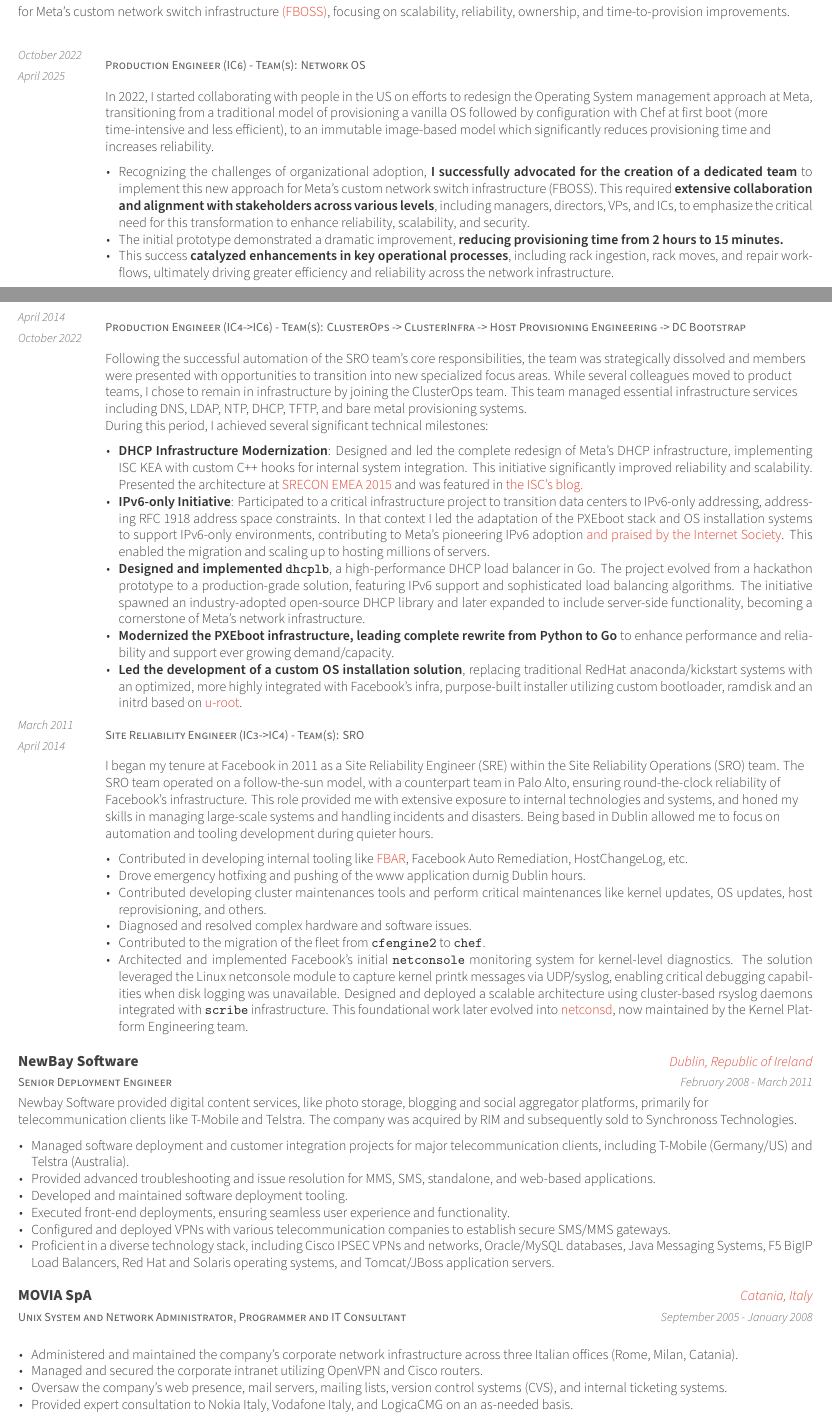
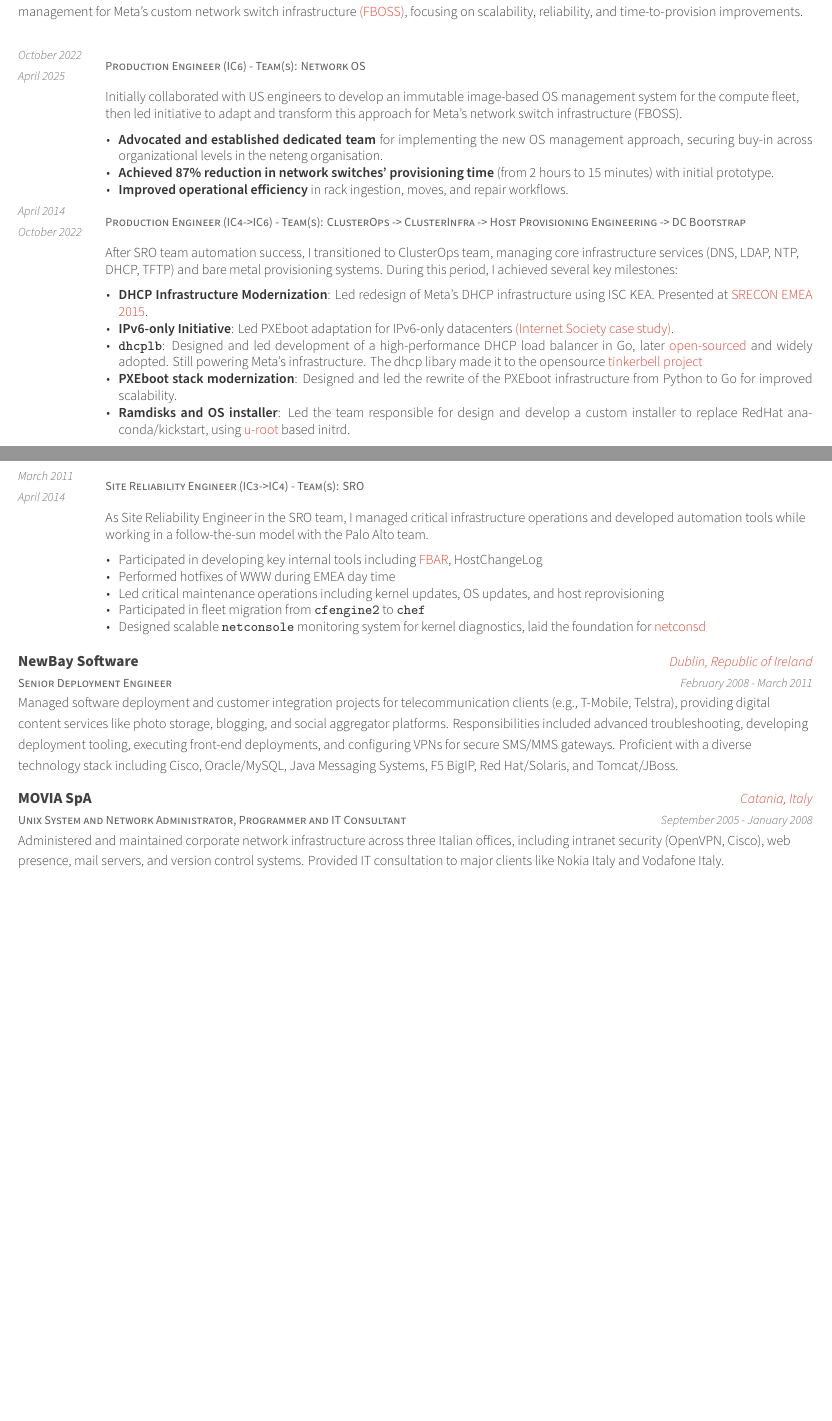
Before and after one commit to pallotron/cv, a LaTeX CV (angelo_failla_resume.tex, which reads includes/experience.tex): two parts of pages 1 and 2 of 4 before the commit and two parts of pages 1 and 2 of 3 after it, joined at a grey line, cut so that both start at the same text, the shorter picture padded with empty space. Compiled offline with XeLaTeX.

Commit message:
compressed CV into 3 pages

```diff
--- a/includes/experience.tex
+++ b/includes/experience.tex
@@ -9,12 +9,7 @@
   {Dublin, Republic of Ireland} % Location
   {March 2011 - Present} % Date(s)
   {
-    Progressed from IC3 to IC6, advancing from being an IC3 on a Tier 1 with infrastructure-wide support responsibilities to
-    driving critical datacenter automation initiatives in the bare metal provisioning space.
-    Recently, I have led efforts to transform the way
-    we manage the Operating System for Meta's custom network switch infrastructure
-    \href{https://engineering.fb.com/2015/03/10/data-center-engineering/facebook-open-switching-system-fboss-and-wedge-in-the-open/}{(FBOSS)},
-    focusing on scalability, reliability, ownership, and time-to-provision improvements.
+    Progressed from IC3 to IC6, leading critical datacenter automation and bare metal provisioning initiatives. Recently, led efforts to transform OS management for Meta's custom network switch infrastructure \href{https://engineering.fb.com/2015/03/10/data-center-engineering/facebook-open-switching-system-fboss-and-wedge-in-the-open/}{(FBOSS)}, focusing on scalability, reliability, and time-to-provision improvements.
   }
   \vspace{5mm}
 
@@ -22,13 +17,13 @@
   {Production Engineer (IC6) - Team(s): Network OS}
   {October 2022 \newline April 2025}
   {
-    In 2022, I started collaborating with people in the US on efforts to redesign the Operating System management approach at Meta, transitioning from a traditional model of provisioning a vanilla OS followed by configuration with Chef at first boot (more time-intensive and less efficient), to an immutable image-based model which
-    significantly reduces provisioning time and increases reliability.
+    Initially collaborated with US engineers to develop an immutable image-based OS management system for the compute fleet, then led initiative to adapt and transform this approach for Meta's network switch infrastructure (FBOSS).
     \vspace{2mm}
     \begin{cvitems}
-      \item Recognizing the challenges of organizational adoption, \textbf{I successfully advocated for the creation of a dedicated team} to implement this new approach for Meta's custom network switch infrastructure (FBOSS). This required \textbf{extensive collaboration and alignment with stakeholders across various levels}, including managers, directors, VPs, and ICs, to emphasize the critical need for this transformation to enhance reliability, scalability, and security.
-      \item The initial prototype demonstrated a dramatic improvement, \textbf{reducing provisioning time from 2 hours to 15 minutes.}
-      \item This success \textbf{catalyzed enhancements in key operational processes}, including rack ingestion, rack moves, and repair workflows, ultimately driving greater efficiency and reliability across the network infrastructure.
+      \item \textbf{Advocated and established dedicated team} for implementing the new OS management approach,
+      securing buy-in across organizational levels in the neteng organisation.
+      \item \textbf{Achieved 87\% reduction in network switches' provisioning time} (from 2 hours to 15 minutes) with initial prototype.
+      \item \textbf{Improved operational efficiency} in rack ingestion, moves, and repair workflows.
     \end{cvitems}
   }
 
@@ -36,33 +31,21 @@
   {Production Engineer (IC4->IC6) - Team(s): ClusterOps -> ClusterInfra -> Host Provisioning Engineering -> DC Bootstrap}
   {April 2014 \newline October 2022}
   {
-    Following the successful automation of the SRO team's core responsibilities, the team was strategically dissolved and
-    members were presented with opportunities to transition into new specialized focus areas.
-    While several colleagues moved to product teams, I chose to remain in infrastructure by joining the ClusterOps team.
-    This team managed essential infrastructure services including DNS, LDAP, NTP, DHCP, TFTP, and bare metal provisioning systems.
-    \newline
-    During this period, I achieved several significant technical milestones:
+    After SRO team automation success, I transitioned to ClusterOps team, managing core infrastructure
+    services (DNS, LDAP, NTP, DHCP, TFTP) and bare metal provisioning systems.
+    During this period, I achieved several key milestones:
     \vspace{2mm}
     \begin{cvitems}
-      \item {\textbf{DHCP Infrastructure Modernization}: Designed and led the complete redesign of Meta's DHCP infrastructure,
-                  implementing ISC KEA with custom C++ hooks for internal system integration. This initiative
-                  significantly improved reliability and scalability. Presented the architecture at \href{https://www.usenix.org/conference/srecon15europe/program/presentation/failla}{SRECON EMEA 2015}
-                  and was featured in \href{https://www.isc.org/blogs/how-facebook-is-using-kea-in-the-datacenter/}{the ISC's blog.}}
-      \item {\textbf{IPv6-only Initiative}: Participated to a critical infrastructure project to transition
-                  data centers to IPv6-only addressing, addressing RFC 1918 address space constraints. In that context I led the
-                  adaptation of the PXEboot stack and OS installation systems to support IPv6-only environments, contributing
-                  to Meta's pioneering IPv6 adoption \href{https://www.internetsociety.org/resources/deploy360/2014/case-study-facebook-moving-to-an-ipv6-only-internal-network/}{and praised by the Internet Society}.
-                  This enabled the migration and scaling up to hosting millions of servers.}
-      \item {\textbf{Designed and implemented \texttt{dhcplb}}, a high-performance
-                  DHCP load balancer in Go. The project evolved from a hackathon prototype to a production-grade
-                  solution, featuring IPv6 support and sophisticated load balancing algorithms. The initiative spawned
-                  an industry-adopted open-source DHCP library and later expanded to include server-side functionality,
-                  becoming a cornerstone of Meta's network infrastructure.}
-      \item {\textbf{Modernized the PXEboot infrastructure, leading complete rewrite from Python
-                    to Go} to enhance performance and reliability and support ever growing demand/capacity.}
-      \item {\textbf{Led the development of a custom OS installation solution}, replacing traditional RedHat
-                  anaconda/kickstart systems with an optimized, more highly integrated with Facebook's infra, purpose-built installer utilizing custom bootloader, ramdisk and an initrd based on \href{https://github.com/u-root/u-root}{u-root}.}
-    \end{cvitems}
+      \item {\textbf{DHCP Infrastructure Modernization}: Led redesign of Meta's DHCP infrastructure using ISC KEA.
+                  Presented at \href{https://www.usenix.org/conference/srecon15europe/program/presentation/failla}{SRECON EMEA 2015}.}
+      \item {\textbf{IPv6-only Initiative}: Led PXEboot adaptation for IPv6-only datacenters
+                  \href{https://www.internetsociety.org/resources/deploy360/2014/case-study-facebook-moving-to-an-ipv6-only-internal-network/}{(Internet Society case study)}.}
+      \item {\textbf{\texttt{dhcplb}}: Designed and led development of a high-performance DHCP
+                  load balancer in Go, later \href{https://engineering.fb.com/2016/09/13/data-infrastructure/dhcplb-an-open-source-load-balancer/}{open-sourced}
+                  and widely adopted. Still powering Meta's infrastructure. The dhcp libary made it to the opensource \href{https://tinkerbell.org/}{tinkerbell project}}
+      \item {\textbf{PXEboot stack modernization}: Designed and led the rewrite of the PXEboot infrastructure from Python to Go for improved scalability.}
+      \item {\textbf{Ramdisks and OS installer}: Led the team responsible for design and develop a custom installer to replace RedHat anaconda/kickstart,
+                  using \href{https://github.com/u-root/u-root}{u-root} based initrd.}   \end{cvitems}
   }
 
   \cventryprevrole
@@ -71,19 +54,14 @@
     March 2011 \newline April 2014
   }
   {
-    I began my tenure at Facebook in 2011 as a Site Reliability Engineer (SRE) within the Site Reliability Operations (SRO) team. The SRO team operated on a follow-the-sun model, with a counterpart team in Palo Alto, ensuring round-the-clock reliability of Facebook's infrastructure. This role provided me with extensive exposure to internal technologies and systems, and honed my skills in managing large-scale systems and handling incidents and disasters. Being based in Dublin allowed me to focus on automation and tooling development during quieter hours.
+    As Site Reliability Engineer in the SRO team, I managed critical infrastructure operations and developed automation tools while working in a follow-the-sun model with the Palo Alto team.
     \vspace{2mm}
     \begin{cvitems}
-      \item {Contributed in developing internal tooling like \href{https://engineering.fb.com/2011/09/15/data-center-engineering/making-facebook-self-healing/}{FBAR}, Facebook Auto Remediation, HostChangeLog, etc.}
-      \item {Drove emergency hotfixing and pushing of the www application durnig Dublin hours.}
-      \item {Contributed developing cluster maintenances tools and perform critical maintenances like kernel updates, OS updates, host reprovisioning, and others.}
-      \item {Diagnosed and resolved complex hardware and software issues.}
-      \item {Contributed to the migration of the fleet from \texttt{cfengine2} to \texttt{chef}.}
-      \item {Architected and implemented Facebook's initial \texttt{netconsole} monitoring system for kernel-level diagnostics.
-                  The solution leveraged the Linux netconsole module to capture kernel printk messages via UDP/syslog, enabling critical
-                  debugging capabilities when disk logging was unavailable. Designed and deployed a scalable architecture using
-                  cluster-based rsyslog daemons integrated with \texttt{scribe} infrastructure. This foundational work later evolved
-                  into \href{https://github.com/facebook/netconsd}{netconsd}, now maintained by the Kernel Platform Engineering team.}
+      \item {Participated in developing key internal tools including \href{https://engineering.fb.com/2011/09/15/data-center-engineering/making-facebook-self-healing/}{FBAR}, HostChangeLog}
+      \item {Performed hotfixes of WWW during EMEA day time}
+      \item {Led critical maintenance operations including kernel updates, OS updates, and host reprovisioning}
+      \item {Participated in fleet migration from \texttt{cfengine2} to \texttt{chef}}
+      \item {Designed scalable \texttt{netconsole} monitoring system for kernel diagnostics, laid the foundation for \href{https://lcccna2016.sched.com/event/7RTv/monitoring-the-linux-kernel-at-facebook-calvin-owens-facebook}{netconsd}}
     \end{cvitems}
   }
 
@@ -93,18 +71,7 @@
   {Dublin, Republic of Ireland} % Location
   {February 2008 - March 2011} % Date(s)}
   {
-    Newbay Software provided digital content services, like photo storage, blogging and social aggregator platforms,
-    primarily for telecommunication clients like T-Mobile and Telstra.
-    The company was acquired by RIM and subsequently sold to Synchronoss Technologies.
-    \vspace{2mm}
-    \begin{cvitems} % Description(s) of tasks/responsibilities
-      \item Managed software deployment and customer integration projects for major telecommunication clients, including T-Mobile (Germany/US) and Telstra (Australia).
-      \item Provided advanced troubleshooting and issue resolution for MMS, SMS, standalone, and web-based applications.
-      \item Developed and maintained software deployment tooling.
-      \item Executed front-end deployments, ensuring seamless user experience and functionality.
-      \item Configured and deployed VPNs with various telecommunication companies to establish secure SMS/MMS gateways.
-      \item Proficient in a diverse technology stack, including Cisco IPSEC VPNs and networks, Oracle/MySQL databases, Java Messaging Systems, F5 BigIP Load Balancers, Red Hat and Solaris operating systems, and Tomcat/JBoss application servers.
-    \end{cvitems}
+    Managed software deployment and customer integration projects for telecommunication clients (e.g., T-Mobile, Telstra), providing digital content services like photo storage, blogging, and social aggregator platforms. Responsibilities included advanced troubleshooting, developing deployment tooling, executing front-end deployments, and configuring VPNs for secure SMS/MMS gateways. Proficient with a diverse technology stack including Cisco, Oracle/MySQL, Java Messaging Systems, F5 BigIP, Red Hat/Solaris, and Tomcat/JBoss.
   }
 
   \cventry
@@ -113,12 +80,7 @@
   {Catania, Italy} % Location
   {September 2005 - January 2008} % Date(s)
   {
-    \begin{cvitems} % Description(s) of tasks/responsibilities
-      \item Administered and maintained the company's corporate network infrastructure across three Italian offices (Rome, Milan, Catania).
-      \item Managed and secured the corporate intranet utilizing OpenVPN and Cisco routers.
-      \item Oversaw the company's web presence, mail servers, mailing lists, version control systems (CVS), and internal ticketing systems.
-      \item Provided expert consultation to Nokia Italy, Vodafone Italy, and LogicaCMG on an as-needed basis.
-    \end{cvitems}
+    Administered and maintained corporate network infrastructure across three Italian offices, including intranet security (OpenVPN, Cisco), web presence, mail servers, and version control systems. Provided IT consultation to major clients like Nokia Italy and Vodafone Italy.
   }
 
   \cventry
@@ -141,10 +98,3 @@
   {Catania, Italy}
   {December 2004 - September 2005}
   {
-    Small web agency providing web hosting, web design, and IT consulting services to local businesses.
-    \begin{cvitems}
-      \item Ordinary maintenance of internet services like DNS server, Web servers, FTP servers, Mail servers etc.
-      \item DNS domains registration and maintenance.
-      \item Troubleshooting and, technical support for customers and internal staff.
-      \item Developed web applications for customers using PHP and MySQL.
-    \end{cvitems}
```
Also changed, not shown: includes/education.tex (+7 -7 lines), includes/skills.tex (+1 -1 lines), includes/summary.tex (+8 -14 lines), angelo_failla_resume.pdf, includes/experience.tex (10 more changed lines).
